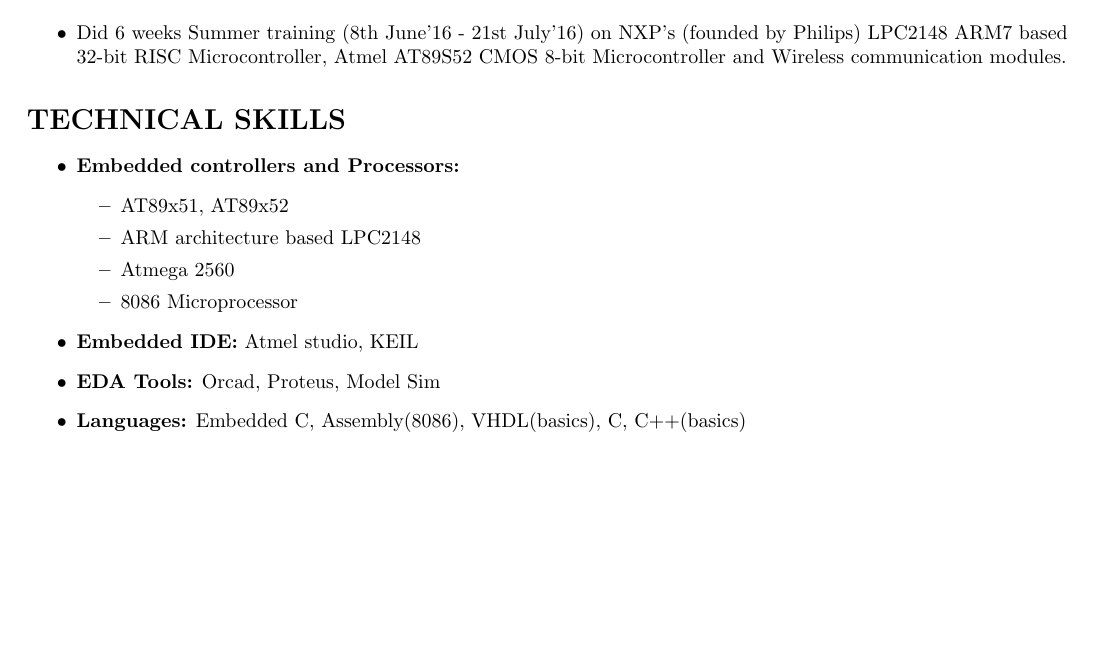
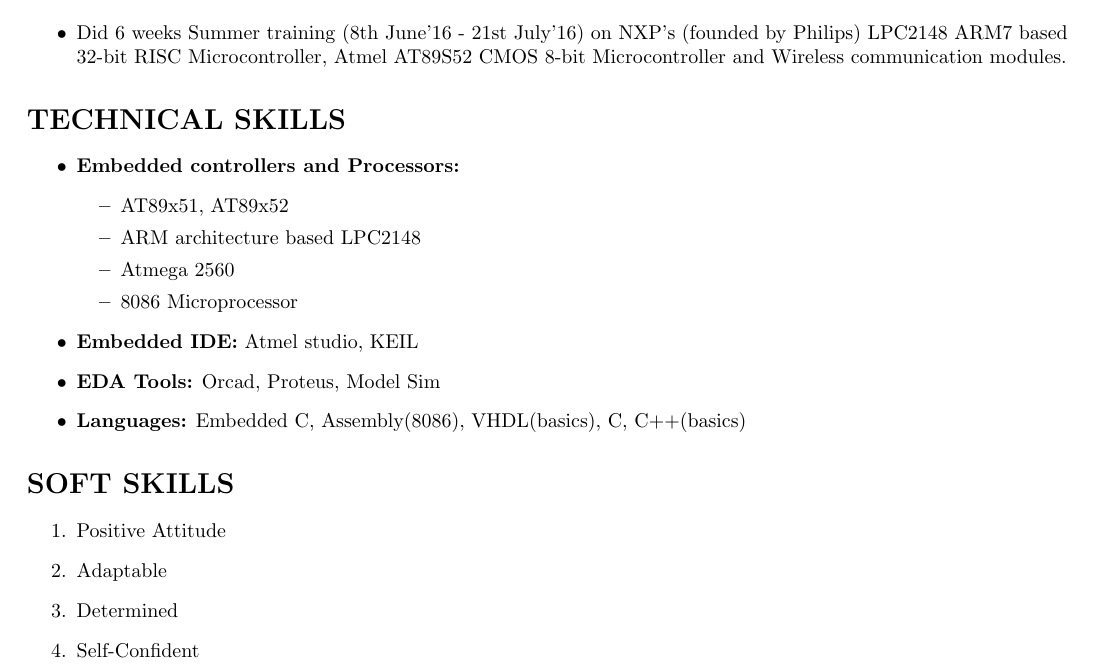
Before and after one commit to d-saigopal/SaiGopalDhulipala_Resume, a LaTeX CV (Resume.tex): part of page 2 of 2, cut so that both start at the same text, the shorter picture padded with empty space. Compiled offline with pdfLaTeX.

Commit message:
Added a section named "SOFT SKILLS". This section contains an enumerated list.

```diff
--- a/Resume.tex
+++ b/Resume.tex
@@ -70,4 +70,12 @@ Techfest at NIT Kurukshetra
 \item \textbf{EDA Tools:} Orcad, Proteus, Model Sim
 \item \textbf{Languages:} Embedded C, Assembly(8086), VHDL(basics), C, C++(basics)
 \end{itemize}
+
+\section*{\textbf{SOFT SKILLS}}
+\begin{enumerate}
+\item Positive Attitude
+\item Adaptable
+\item Determined
+\item Self-Confident
+\end{enumerate}
 \end{document}
```
